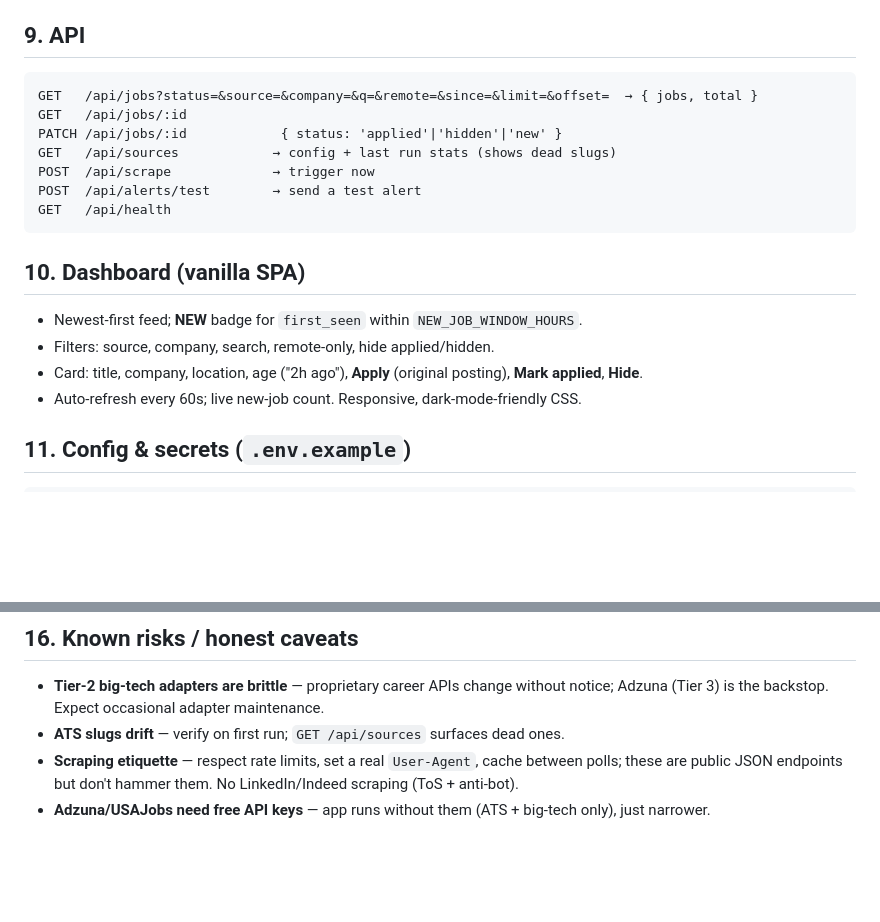
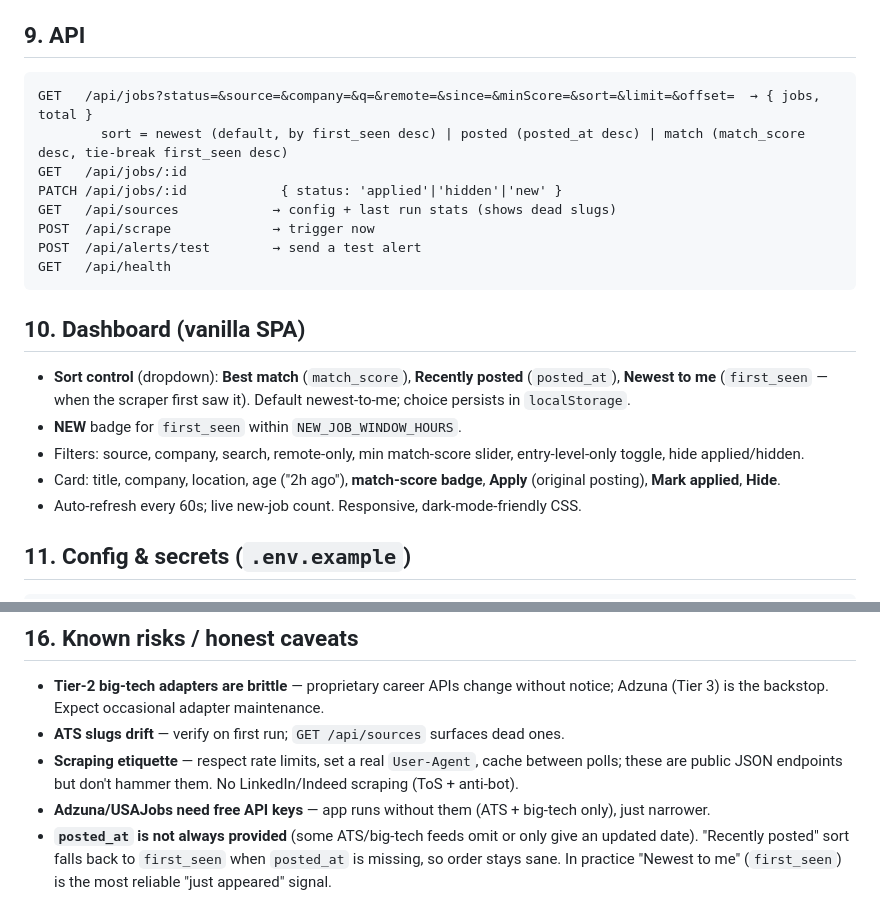
Before and after one commit to niththemyth/job-scraper, a Markdown page: PLAN.md, 2 parts joined by grey strips. GitHub-like rendering; blank space fills up the shorter version.

Commit message:
Add sorting by match score and posting date to plan
Co-Authored-By: Claude Opus 4.8 <noreply@anthropic.com>
Claude-Session: https://claude.ai/code/session_019SZZFof44Vav7M2p9Zgbhi

````diff
--- a/PLAN.md
+++ b/PLAN.md
@@ -198,7 +198,8 @@ overwrite `first_seen`, `status`, or `alerted_at`.
 
 ## 9. API
 ```
-GET   /api/jobs?status=&source=&company=&q=&remote=&since=&limit=&offset=  → { jobs, total }
+GET   /api/jobs?status=&source=&company=&q=&remote=&since=&minScore=&sort=&limit=&offset=  → { jobs, total }
+        sort = newest (default, by first_seen desc) | posted (posted_at desc) | match (match_score desc, tie-break first_seen desc)
 GET   /api/jobs/:id
 PATCH /api/jobs/:id            { status: 'applied'|'hidden'|'new' }
 GET   /api/sources            → config + last run stats (shows dead slugs)
@@ -208,9 +209,14 @@ GET   /api/health
 ```
 
 ## 10. Dashboard (vanilla SPA)
-- Newest-first feed; **NEW** badge for `first_seen` within `NEW_JOB_WINDOW_HOURS`.
-- Filters: source, company, search, remote-only, hide applied/hidden.
-- Card: title, company, location, age ("2h ago"), **Apply** (original posting), **Mark applied**, **Hide**.
+- **Sort control** (dropdown): **Best match** (`match_score`), **Recently posted** (`posted_at`),
+  **Newest to me** (`first_seen` — when the scraper first saw it). Default newest-to-me; choice
+  persists in `localStorage`.
+- **NEW** badge for `first_seen` within `NEW_JOB_WINDOW_HOURS`.
+- Filters: source, company, search, remote-only, min match-score slider, entry-level-only toggle,
+  hide applied/hidden.
+- Card: title, company, location, age ("2h ago"), **match-score badge**, **Apply** (original posting),
+  **Mark applied**, **Hide**.
 - Auto-refresh every 60s; live new-job count. Responsive, dark-mode-friendly CSS.
 
 ## 11. Config & secrets (`.env.example`)
@@ -315,3 +321,6 @@ No external marketplace plugins required. Freebies in this env: **Playwright + C
 - **Scraping etiquette** — respect rate limits, set a real `User-Agent`, cache between polls; these are
   public JSON endpoints but don't hammer them. No LinkedIn/Indeed scraping (ToS + anti-bot).
 - **Adzuna/USAJobs need free API keys** — app runs without them (ATS + big-tech only), just narrower.
+- **`posted_at` is not always provided** (some ATS/big-tech feeds omit or only give an updated date).
+  "Recently posted" sort falls back to `first_seen` when `posted_at` is missing, so order stays sane.
+  In practice "Newest to me" (`first_seen`) is the most reliable "just appeared" signal.
````
